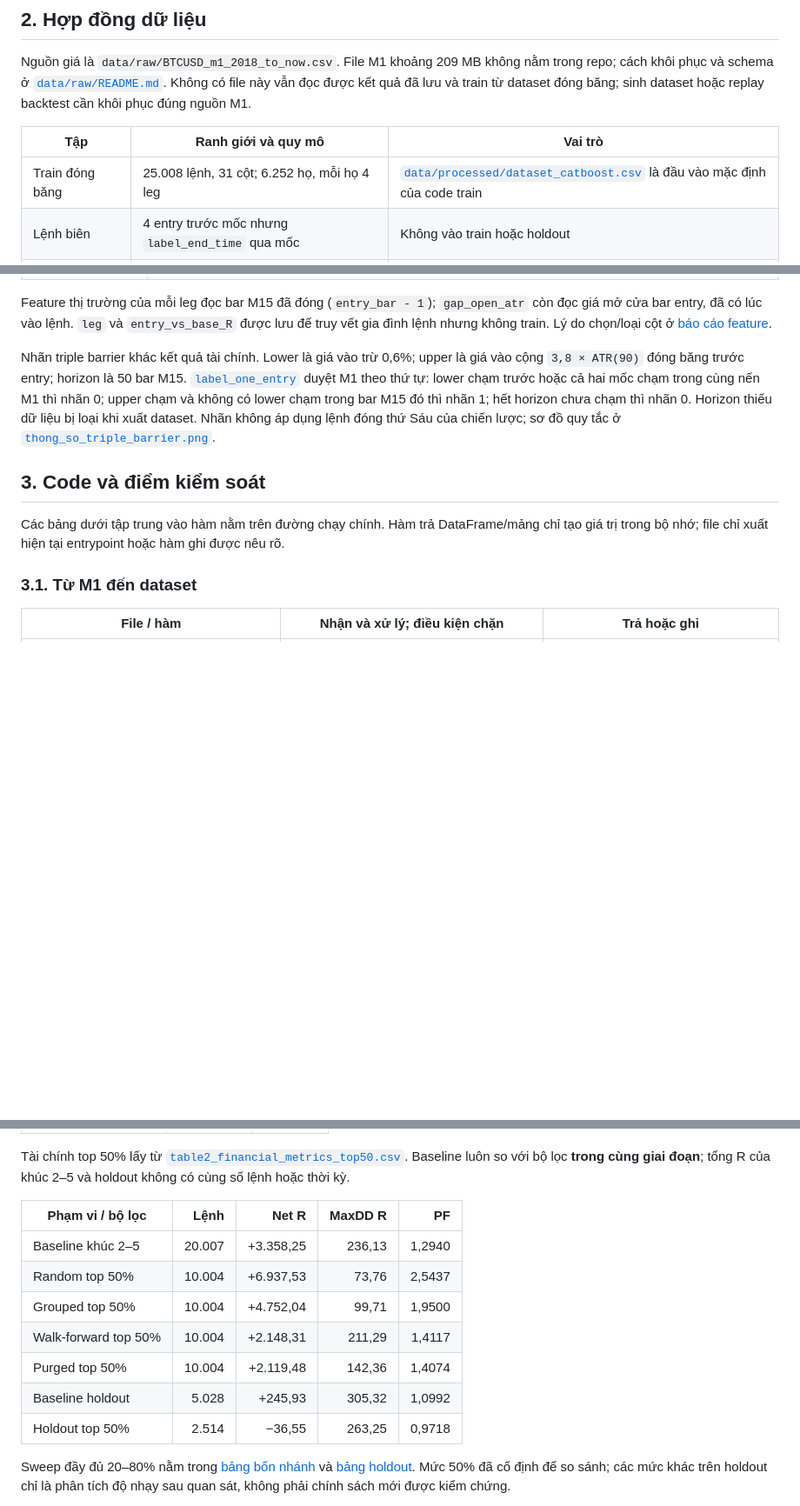
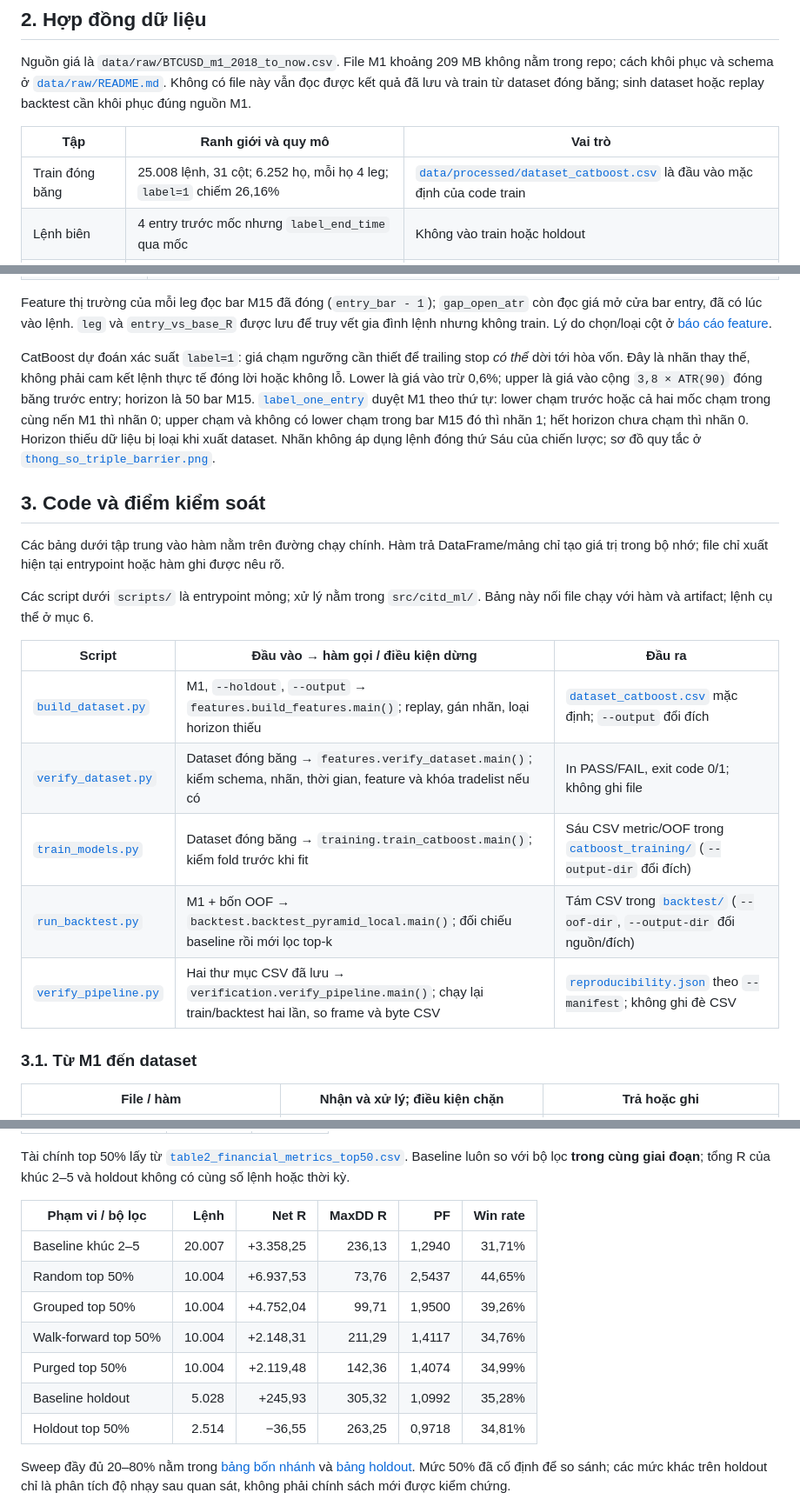
Before and after one commit to thanhnndev/citd-ai-project, a Markdown page: docs/TECHNICAL_REPORT_NHOM11.md, 3 parts joined by grey strips. Shown at 87% size. Rendered like a GitHub page; blank space fills up the shorter version.

```diff
--- a/docs/TECHNICAL_REPORT_NHOM11.md
+++ b/docs/TECHNICAL_REPORT_NHOM11.md
@@ -22,7 +22,7 @@ Nguồn giá là `data/raw/BTCUSD_m1_2018_to_now.csv`. File M1 khoảng 209 MB k
 
 | Tập | Ranh giới và quy mô | Vai trò |
 |---|---|---|
-| Train đóng băng | 25.008 lệnh, 31 cột; 6.252 họ, mỗi họ 4 leg | [`data/processed/dataset_catboost.csv`](../data/processed/dataset_catboost.csv) là đầu vào mặc định của code train |
+| Train đóng băng | 25.008 lệnh, 31 cột; 6.252 họ, mỗi họ 4 leg; `label=1` chiếm 26,16% | [`data/processed/dataset_catboost.csv`](../data/processed/dataset_catboost.csv) là đầu vào mặc định của code train |
 | Lệnh biên | 4 entry trước mốc nhưng `label_end_time` qua mốc | Không vào train hoặc holdout |
 | Holdout | 5.028 lệnh từ `2025-02-08 15:30:00`, bar M15 `199968` | Chấm bằng model cuối; không dùng để fit |
 | Toàn lịch sử tái sinh | 30.040 lệnh = 25.008 + 4 + 5.028 | Đầu vào đối chiếu ở Stage 1 |
@@ -42,11 +42,21 @@ Dataset có 23 cột `FEATURES`, một cột `label` và 7 cột `META`: `entry_
 
 Feature thị trường của mỗi leg đọc bar M15 đã đóng (`entry_bar - 1`); `gap_open_atr` còn đọc giá mở cửa bar entry, đã có lúc vào lệnh. `leg` và `entry_vs_base_R` được lưu để truy vết gia đình lệnh nhưng không train. Lý do chọn/loại cột ở [báo cáo feature](bao_cao_feature.md).
 
-Nhãn triple barrier khác kết quả tài chính. Lower là giá vào trừ 0,6%; upper là giá vào cộng `3,8 × ATR(90)` đóng băng trước entry; horizon là 50 bar M15. [`label_one_entry`](../src/citd_ml/labeling/triple_barrier.py) duyệt M1 theo thứ tự: lower chạm trước hoặc cả hai mốc chạm trong cùng nến M1 thì nhãn 0; upper chạm và không có lower chạm trong bar M15 đó thì nhãn 1; hết horizon chưa chạm thì nhãn 0. Horizon thiếu dữ liệu bị loại khi xuất dataset. Nhãn không áp dụng lệnh đóng thứ Sáu của chiến lược; sơ đồ quy tắc ở [`thong_so_triple_barrier.png`](thong_so_triple_barrier.png).
+CatBoost dự đoán xác suất `label=1`: giá chạm ngưỡng cần thiết để trailing stop *có thể* dời tới hòa vốn. Đây là nhãn thay thế, không phải cam kết lệnh thực tế đóng lời hoặc không lỗ. Lower là giá vào trừ 0,6%; upper là giá vào cộng `3,8 × ATR(90)` đóng băng trước entry; horizon là 50 bar M15. [`label_one_entry`](../src/citd_ml/labeling/triple_barrier.py) duyệt M1 theo thứ tự: lower chạm trước hoặc cả hai mốc chạm trong cùng nến M1 thì nhãn 0; upper chạm và không có lower chạm trong bar M15 đó thì nhãn 1; hết horizon chưa chạm thì nhãn 0. Horizon thiếu dữ liệu bị loại khi xuất dataset. Nhãn không áp dụng lệnh đóng thứ Sáu của chiến lược; sơ đồ quy tắc ở [`thong_so_triple_barrier.png`](thong_so_triple_barrier.png).
 
 ## 3. Code và điểm kiểm soát
 
 Các bảng dưới tập trung vào hàm nằm trên đường chạy chính. Hàm trả DataFrame/mảng chỉ tạo giá trị trong bộ nhớ; file chỉ xuất hiện tại entrypoint hoặc hàm ghi được nêu rõ.
+
+Các script dưới `scripts/` là entrypoint mỏng; xử lý nằm trong `src/citd_ml/`. Bảng này nối file chạy với hàm và artifact; lệnh cụ thể ở mục 6.
+
+| Script | Đầu vào → hàm gọi / điều kiện dừng | Đầu ra |
+|---|---|---|
+| [`build_dataset.py`](../scripts/build_dataset.py) | M1, `--holdout`, `--output` → `features.build_features.main()`; replay, gán nhãn, loại horizon thiếu | [`dataset_catboost.csv`](../data/processed/dataset_catboost.csv) mặc định; `--output` đổi đích |
+| [`verify_dataset.py`](../scripts/verify_dataset.py) | Dataset đóng băng → `features.verify_dataset.main()`; kiểm schema, nhãn, thời gian, feature và khóa tradelist nếu có | In PASS/FAIL, exit code 0/1; không ghi file |
+| [`train_models.py`](../scripts/train_models.py) | Dataset đóng băng → `training.train_catboost.main()`; kiểm fold trước khi fit | Sáu CSV metric/OOF trong [`catboost_training/`](../outputs/step4_thread1/catboost_training/) (`--output-dir` đổi đích) |
+| [`run_backtest.py`](../scripts/run_backtest.py) | M1 + bốn OOF → `backtest.backtest_pyramid_local.main()`; đối chiếu baseline rồi mới lọc top-k | Tám CSV trong [`backtest/`](../outputs/step4_thread1/backtest/) (`--oof-dir`, `--output-dir` đổi nguồn/đích) |
+| [`verify_pipeline.py`](../scripts/verify_pipeline.py) | Hai thư mục CSV đã lưu → `verification.verify_pipeline.main()`; chạy lại train/backtest hai lần, so frame và byte CSV | [`reproducibility.json`](../outputs/step4_thread1/verification/reproducibility.json) theo `--manifest`; không ghi đè CSV |
 
 ### 3.1. Từ M1 đến dataset
 
@@ -125,15 +139,15 @@ Bảng dưới lấy từ [`table1_classification_metrics.csv`](../outputs/holdo
 
 Tài chính top 50% lấy từ [`table2_financial_metrics_top50.csv`](../outputs/holdout/stage4/table2_financial_metrics_top50.csv). Baseline luôn so với bộ lọc **trong cùng giai đoạn**; tổng R của khúc 2–5 và holdout không có cùng số lệnh hoặc thời kỳ.
 
-| Phạm vi / bộ lọc | Lệnh | Net R | MaxDD R | PF |
-|---|---:|---:|---:|---:|
-| Baseline khúc 2–5 | 20.007 | +3.358,25 | 236,13 | 1,2940 |
-| Random top 50% | 10.004 | +6.937,53 | 73,76 | 2,5437 |
-| Grouped top 50% | 10.004 | +4.752,04 | 99,71 | 1,9500 |
-| Walk-forward top 50% | 10.004 | +2.148,31 | 211,29 | 1,4117 |
-| Purged top 50% | 10.004 | +2.119,48 | 142,36 | 1,4074 |
-| Baseline holdout | 5.028 | +245,93 | 305,32 | 1,0992 |
-| Holdout top 50% | 2.514 | −36,55 | 263,25 | 0,9718 |
+| Phạm vi / bộ lọc | Lệnh | Net R | MaxDD R | PF | Win rate |
+|---|---:|---:|---:|---:|---:|
+| Baseline khúc 2–5 | 20.007 | +3.358,25 | 236,13 | 1,2940 | 31,71% |
+| Random top 50% | 10.004 | +6.937,53 | 73,76 | 2,5437 | 44,65% |
+| Grouped top 50% | 10.004 | +4.752,04 | 99,71 | 1,9500 | 39,26% |
+| Walk-forward top 50% | 10.004 | +2.148,31 | 211,29 | 1,4117 | 34,76% |
+| Purged top 50% | 10.004 | +2.119,48 | 142,36 | 1,4074 | 34,99% |
+| Baseline holdout | 5.028 | +245,93 | 305,32 | 1,0992 | 35,28% |
+| Holdout top 50% | 2.514 | −36,55 | 263,25 | 0,9718 | 34,81% |
 
 Sweep đầy đủ 20–80% nằm trong [bảng bốn nhánh](../outputs/holdout/stage4/table3_branch_sweep_20_80.csv) và [bảng holdout](../outputs/holdout/stage4/holdout_sweep_20_80.csv). Mức 50% đã cố định để so sánh; các mức khác trên holdout chỉ là phân tích độ nhạy sau quan sát, không phải chính sách mới được kiểm chứng.
 
```
Also changed, not shown: other parts of docs/TECHNICAL_REPORT_NHOM11.md (+5 -1 lines).
